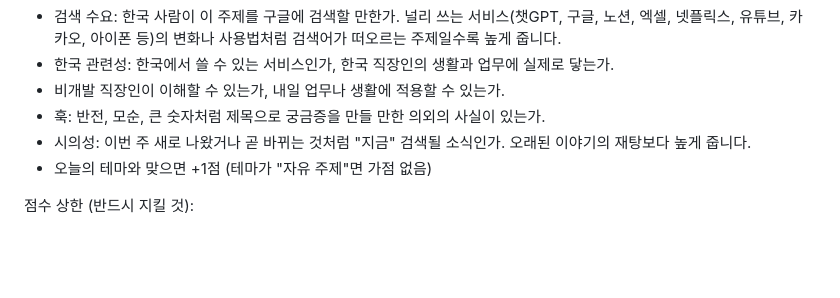
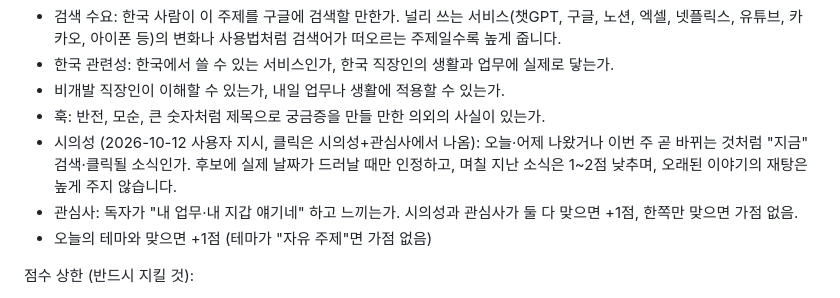
Before and after one commit to woodykim88/woodyway_blog_bot, a Markdown page: prompts/selector.md, the part around the change. Drawn GitHub-style; blank space fills up the shorter version.

```diff
--- a/prompts/selector.md
+++ b/prompts/selector.md
@@ -9,7 +9,8 @@
 - 한국 관련성: 한국에서 쓸 수 있는 서비스인가, 한국 직장인의 생활과 업무에 실제로 닿는가.
 - 비개발 직장인이 이해할 수 있는가, 내일 업무나 생활에 적용할 수 있는가.
 - 훅: 반전, 모순, 큰 숫자처럼 제목으로 궁금증을 만들 만한 의외의 사실이 있는가.
-- 시의성: 이번 주 새로 나왔거나 곧 바뀌는 것처럼 "지금" 검색될 소식인가. 오래된 이야기의 재탕보다 높게 줍니다.
+- 시의성 (2026-10-12 사용자 지시, 클릭은 시의성+관심사에서 나옴): 오늘·어제 나왔거나 이번 주 곧 바뀌는 것처럼 "지금" 검색·클릭될 소식인가. 후보에 실제 날짜가 드러날 때만 인정하고, 며칠 지난 소식은 1~2점 낮추며, 오래된 이야기의 재탕은 높게 주지 않습니다.
+- 관심사: 독자가 "내 업무·내 지갑 얘기네" 하고 느끼는가. 시의성과 관심사가 둘 다 맞으면 +1점, 한쪽만 맞으면 가점 없음.
 - 오늘의 테마와 맞으면 +1점 (테마가 "자유 주제"면 가점 없음)
 
 점수 상한 (반드시 지킬 것):
```
Also changed, not shown: prompts/writer.md (+4 -0 lines).
